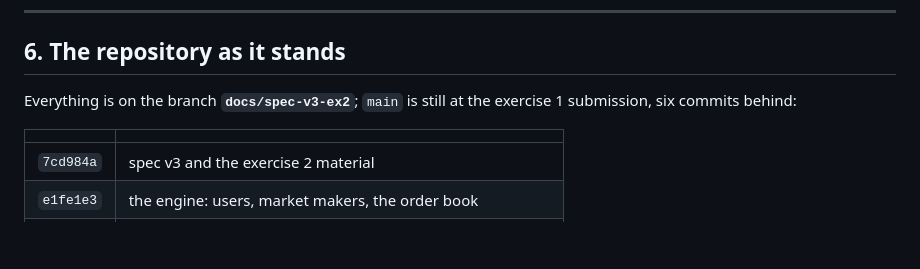
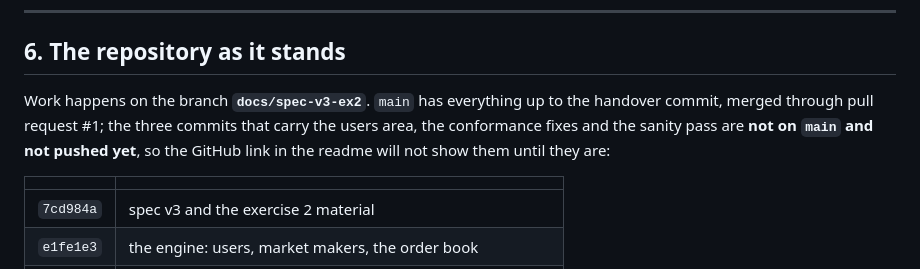
Before and after one commit to Dima252/GuessMarket, a Markdown page: docs/STATUS.md, the part around the change. GitHub-like rendering; blank space fills up the shorter version.

```diff
--- a/docs/STATUS.md
+++ b/docs/STATUS.md
@@ -154,8 +154,11 @@ and the choice is already made in code.
 
 ## 6. The repository as it stands
 
-Everything is on the branch **`docs/spec-v3-ex2`**; `main` is still at the
-exercise 1 submission, six commits behind:
+Work happens on the branch **`docs/spec-v3-ex2`**. `main` has everything up to
+the handover commit, merged through pull request #1; the three commits that
+carry the users area, the conformance fixes and the sanity pass are **not on
+`main` and not pushed yet**, so the GitHub link in the readme will not show them
+until they are:
 
 | | |
 |---|---|
```
Also changed, not shown: README.md (+74 -0 lines).
